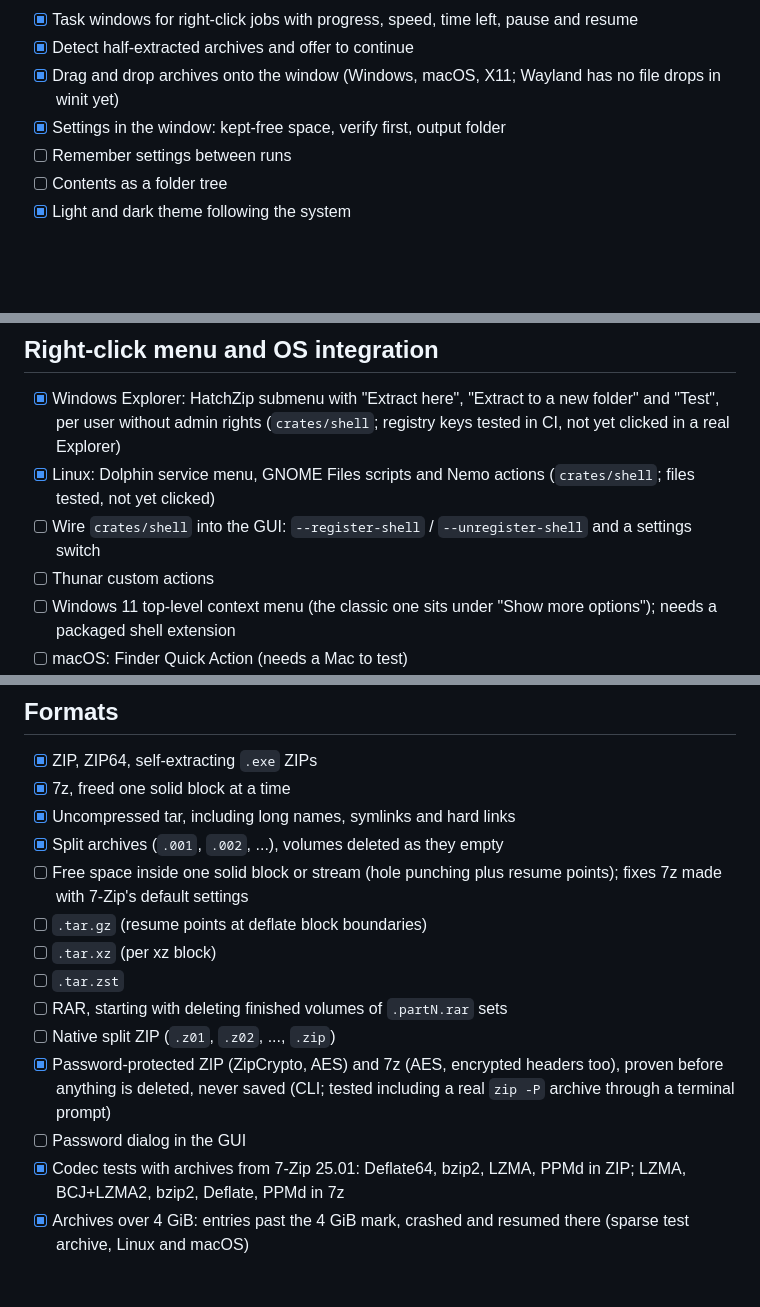
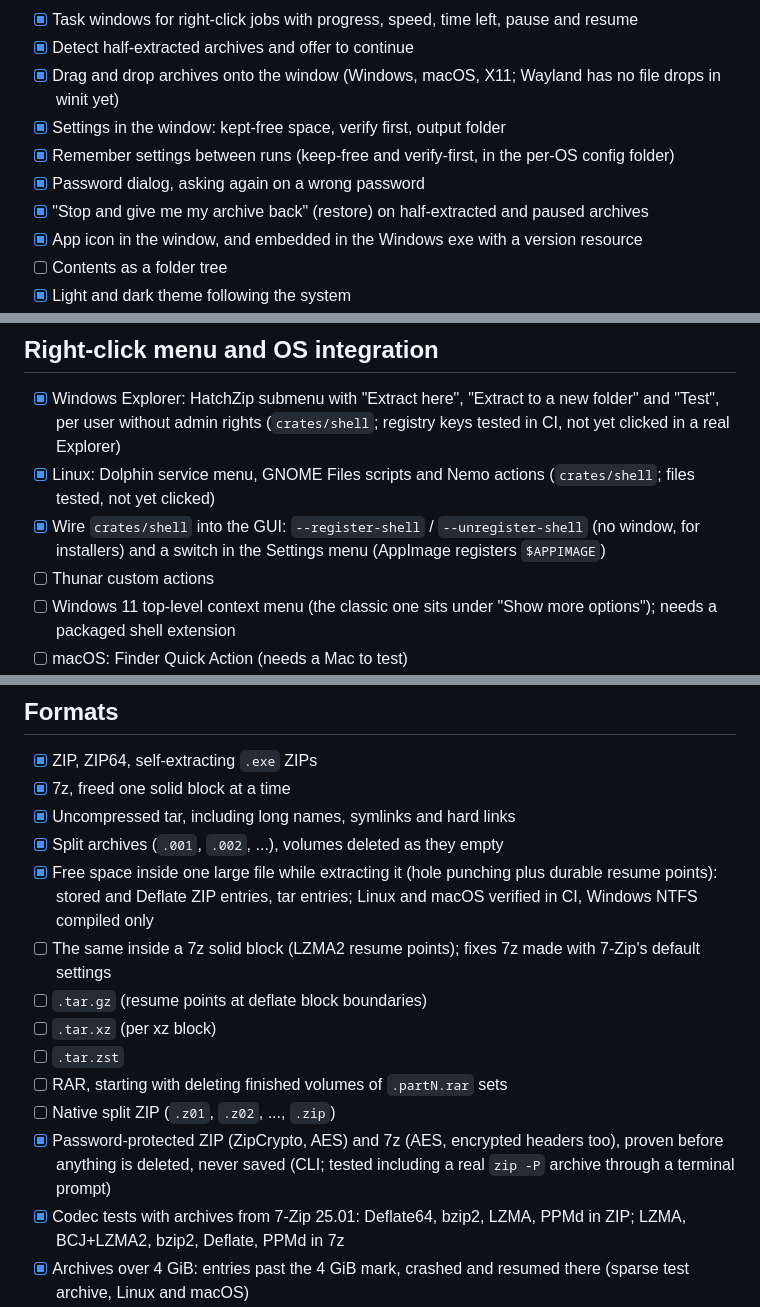
Before and after one commit to 011010/hatchzip, a Markdown page: TODO.md, 3 parts joined by grey strips. Rendered like a GitHub page; blank space fills up the shorter version.

Commit message:
docs: tick off the GUI round, in-file freeing and long paths

```diff
--- a/TODO.md
+++ b/TODO.md
@@ -34,7 +34,10 @@ Ticked when it is merged and tested, not when it is started.
 - [x] Detect half-extracted archives and offer to continue
 - [x] Drag and drop archives onto the window (Windows, macOS, X11; Wayland has no file drops in winit yet)
 - [x] Settings in the window: kept-free space, verify first, output folder
-- [ ] Remember settings between runs
+- [x] Remember settings between runs (keep-free and verify-first, in the per-OS config folder)
+- [x] Password dialog, asking again on a wrong password
+- [x] "Stop and give me my archive back" (restore) on half-extracted and paused archives
+- [x] App icon in the window, and embedded in the Windows exe with a version resource
 - [ ] Contents as a folder tree
 - [x] Light and dark theme following the system
 - [x] Falls back to the software renderer when OpenGL won't start (tested with a broken EGL on Linux)
@@ -45,7 +48,7 @@ Ticked when it is merged and tested, not when it is started.
 
 - [x] Windows Explorer: HatchZip submenu with "Extract here", "Extract to a new folder" and "Test", per user without admin rights (`crates/shell`; registry keys tested in CI, not yet clicked in a real Explorer)
 - [x] Linux: Dolphin service menu, GNOME Files scripts and Nemo actions (`crates/shell`; files tested, not yet clicked)
-- [ ] Wire `crates/shell` into the GUI: `--register-shell` / `--unregister-shell` and a settings switch
+- [x] Wire `crates/shell` into the GUI: `--register-shell` / `--unregister-shell` (no window, for installers) and a switch in the Settings menu (AppImage registers `$APPIMAGE`)
 - [ ] Thunar custom actions
 - [ ] Windows 11 top-level context menu (the classic one sits under "Show more options"); needs a packaged shell extension
 - [ ] macOS: Finder Quick Action (needs a Mac to test)
@@ -63,14 +66,14 @@ Ticked when it is merged and tested, not when it is started.
 - [x] 7z, freed one solid block at a time
 - [x] Uncompressed tar, including long names, symlinks and hard links
 - [x] Split archives (`.001`, `.002`, ...), volumes deleted as they empty
-- [ ] Free space inside one solid block or stream (hole punching plus resume points); fixes 7z made with 7-Zip's default settings
+- [x] Free space inside one large file while extracting it (hole punching plus durable resume points): stored and Deflate ZIP entries, tar entries; Linux and macOS verified in CI, Windows NTFS compiled only
+- [ ] The same inside a 7z solid block (LZMA2 resume points); fixes 7z made with 7-Zip's default settings
 - [ ] `.tar.gz` (resume points at deflate block boundaries)
 - [ ] `.tar.xz` (per xz block)
 - [ ] `.tar.zst`
 - [ ] RAR, starting with deleting finished volumes of `.partN.rar` sets
 - [ ] Native split ZIP (`.z01`, `.z02`, ..., `.zip`)
 - [x] Password-protected ZIP (ZipCrypto, AES) and 7z (AES, encrypted headers too), proven before anything is deleted, never saved (CLI; tested including a real `zip -P` archive through a terminal prompt)
-- [ ] Password dialog in the GUI
 - [x] Codec tests with archives from 7-Zip 25.01: Deflate64, bzip2, LZMA, PPMd in ZIP; LZMA, BCJ+LZMA2, bzip2, Deflate, PPMd in 7z
 - [x] Archives over 4 GiB: entries past the 4 GiB mark, crashed and resumed there (sparse test archive, Linux and macOS)
 - [ ] Tests for XZ in ZIP and Zstandard in 7z (7-Zip itself can't write those)
```
Also changed, not shown: other parts of TODO.md (+1 -1 lines).
